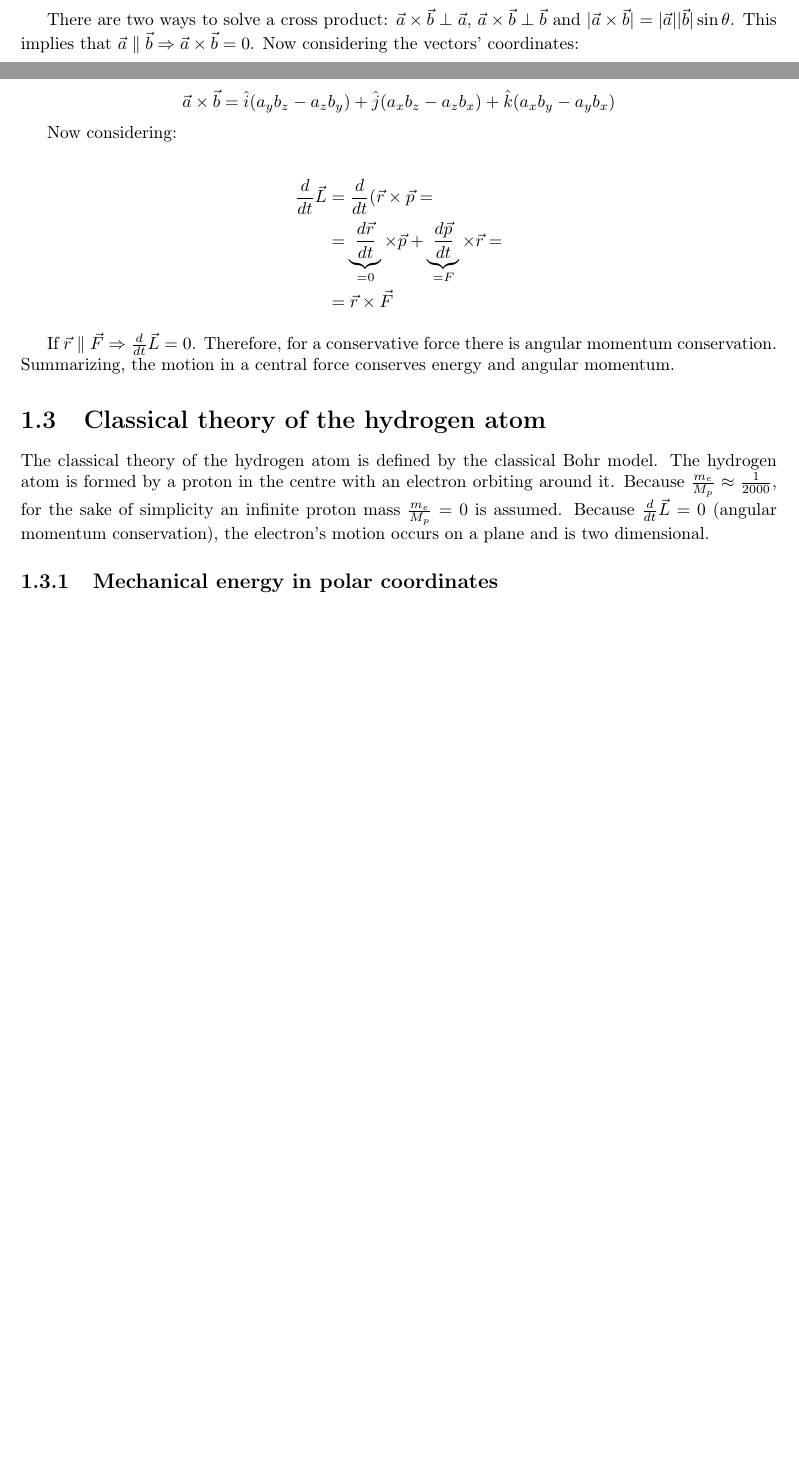
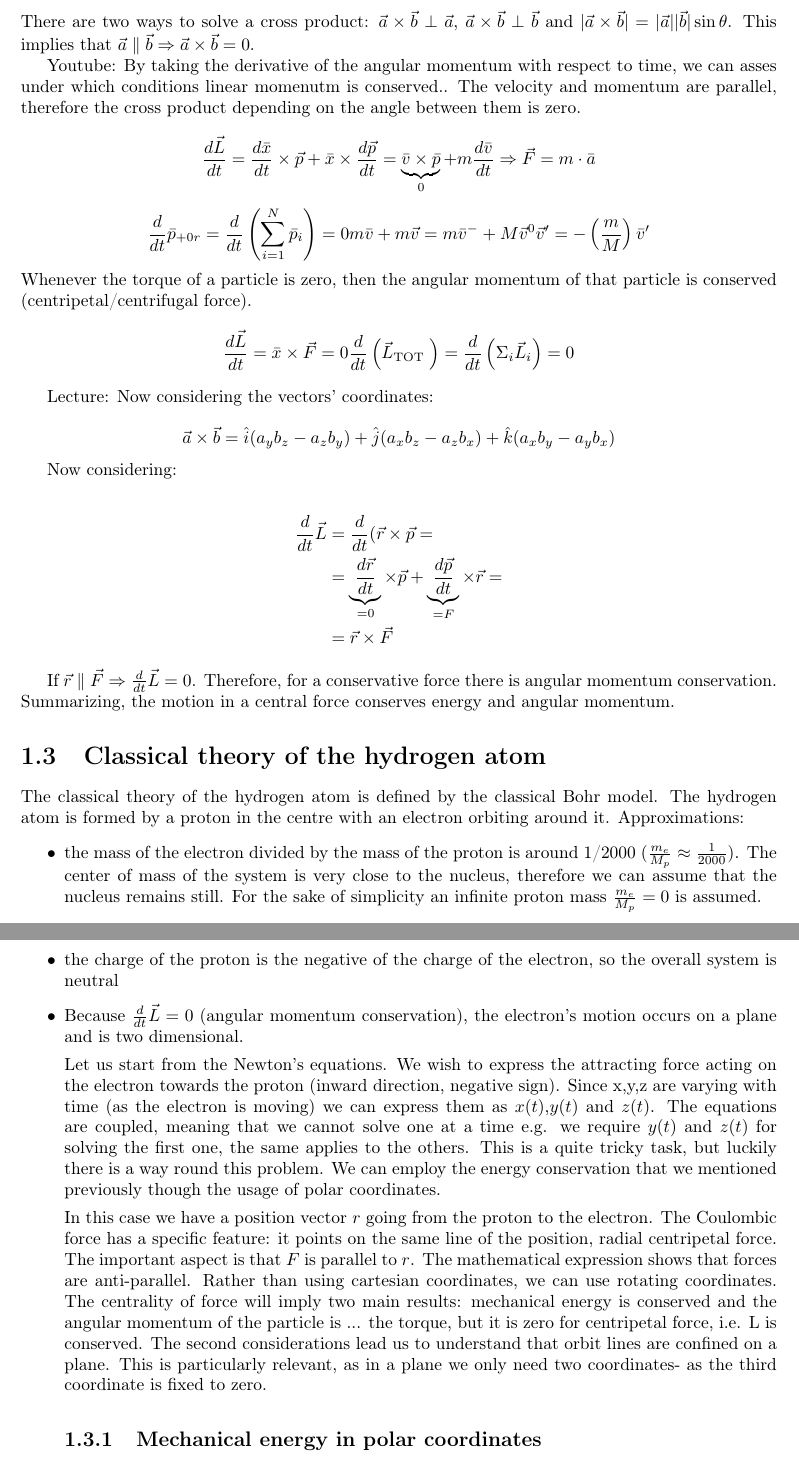
Before and after one commit to giacThePhantom/MolecularPhysics, a LaTeX thesis (principal.tex, which reads chapters/01_introduction.tex): two parts of pages 11 and 12 of 94 before the commit and two parts of pages 13 and 14 of 103 after it, joined at a grey line, cut so that both start at the same text, the shorter picture padded with empty space. Compiled offline with pdfLaTeX.

Commit message:
update_02_introduction.tex
Merging info obtained by YouTube lectures 2,3,4,6

```diff
--- a/chapters/01_introduction.tex
+++ b/chapters/01_introduction.tex
@@ -175,5 +205,21 @@
   There are two ways to solve a cross product: $\vec{a}\times \vec{b}\perp \vec{a}$, $\vec{a}\times \vec{b}\perp \vec{b}$ and $|\vec{a}\times \vec{b}| = |\vec{a}||\vec{b}|\sin\theta$.
   This implies that $\vec{a}\parallel \vec{b}\Rightarrow \vec{a}\times \vec{b} = 0$.
+
+  Youtube:
+  By taking the derivative of the angular momentum with respect to time, we can asses under which conditions linear momenutm is conserved.. The velocity and momentum are parallel, therefore the cross product depending on the angle between them is zero.
+
+  $$\frac{d \vec{L}}{d t}=\frac{d \bar{x}}{d t} \times \vec{p}+\bar{x} \times \frac{d \vec{p}}{d t}=\underbrace{\bar{v} \times \bar{p}}_{0}+m \frac{d \bar{v}}{d t} \Rightarrow \vec{F}=m \cdot \bar{a}$$
+
+$$
+\frac{d}{d t} \bar{p}_{+0 r}=\frac{d}{d t}\left(\sum_{i=1}^{N} \bar{p}_{i}\right)=0 \\
+m \bar{v}+m \vec{v}=m \bar{v}^{-}+M \vec{v}^{0} \\
+\vec{v}^{\prime}=-\left(\frac{m}{M}\right) \bar{v}^{\prime}$$
+Whenever the torque of a particle is zero, then the angular momentum of that particle is conserved (centripetal/centrifugal force).
+$$\frac{d \vec{L}}{d t}=\bar{x} \times \vec{F}=0 \\
+\frac{d}{d t}\left(\vec{L}_{\text {TOT }}\right)=\frac{d}{d t}\left(\Sigma_{i} \vec{L}_{i}\right)=0 \\
+$$
+
+  Lecture:
   Now considering the vectors' coordinates:
 
   $$\vec{a}\times \vec{b} = \hat{i}(a_yb_z - a_zb_y) + \hat{j}(a_xb_z - a_zb_x) + \hat{k}(a_xb_y-a_yb_x)$$
@@ -193,8 +239,17 @@
 \section{Classical theory of the hydrogen atom}
 The classical theory of the hydrogen atom is defined by the classical Bohr model.
 The hydrogen atom is formed by a proton in the centre with an electron orbiting around it.
-Because $\frac{m_e}{M_p}\approx \frac{1}{2000}$, for the sake of simplicity an infinite proton mass $\frac{m_e}{M_p}=0$ is assumed.
-Because $\frac{d{}}{d{t}}\vec{L}=0$ (angular momentum conservation), the electron's motion occurs on a plane and is two dimensional.
+Approximations:
+\begin{itemize}
+  \item the mass of the electron divided by the mass of the proton is around 1/2000 ($\frac{m_e}{M_p}\approx \frac{1}{2000}$). The center of mass of the system is very close to the nucleus, therefore we can assume that the nucleus remains still. For the sake of simplicity an infinite proton mass $\frac{m_e}{M_p}=0$ is assumed.
+  \item the charge of the proton is the negative of the charge of the electron, so the overall system is neutral
+  \item  Because $\frac{d{}}{d{t}}\vec{L}=0$ (angular momentum conservation), the electron's motion occurs on a plane and is two dimensional.
+
+Let us start from the Newton's equations. We wish to express the attracting force acting on the electron towards the proton (inward direction, negative sign). Since x,y,z are varying with time (as the electron is moving) we can express them as $x(t)$,$y(t)$ and $z(t)$. The equations are coupled, meaning that we cannot solve one at a time e.g. we require $y(t)$ and $z(t)$ for solving the first one, the same applies to the others.
+This is a quite tricky task, but luckily there is a way round this problem. We can employ the energy conservation that we mentioned previously though the usage of polar coordinates.
+
+In this case we have a position vector $r$ going from the proton to the electron. The Coulombic force has a specific feature: it points on the same line of the position, radial centripetal force. The important aspect is that $F$ is parallel to $r$. The mathematical expression shows that forces are anti-parallel. Rather than using cartesian coordinates, we can use rotating coordinates. The centrality of force will imply two main results: mechanical energy is conserved and the angular momentum  of the particle is ... the torque, but it is zero for centripetal force, i.e. L is conserved.
+The second considerations lead us to understand that orbit lines are confined on a plane. This is particularly relevant, as in a plane we only need two coordinates- as the third coordinate is fixed to zero.
 
   \subsection{Mechanical energy in polar coordinates}
 
```
Also changed, not shown: chapters/01_introduction.tex (32 more changed lines).
